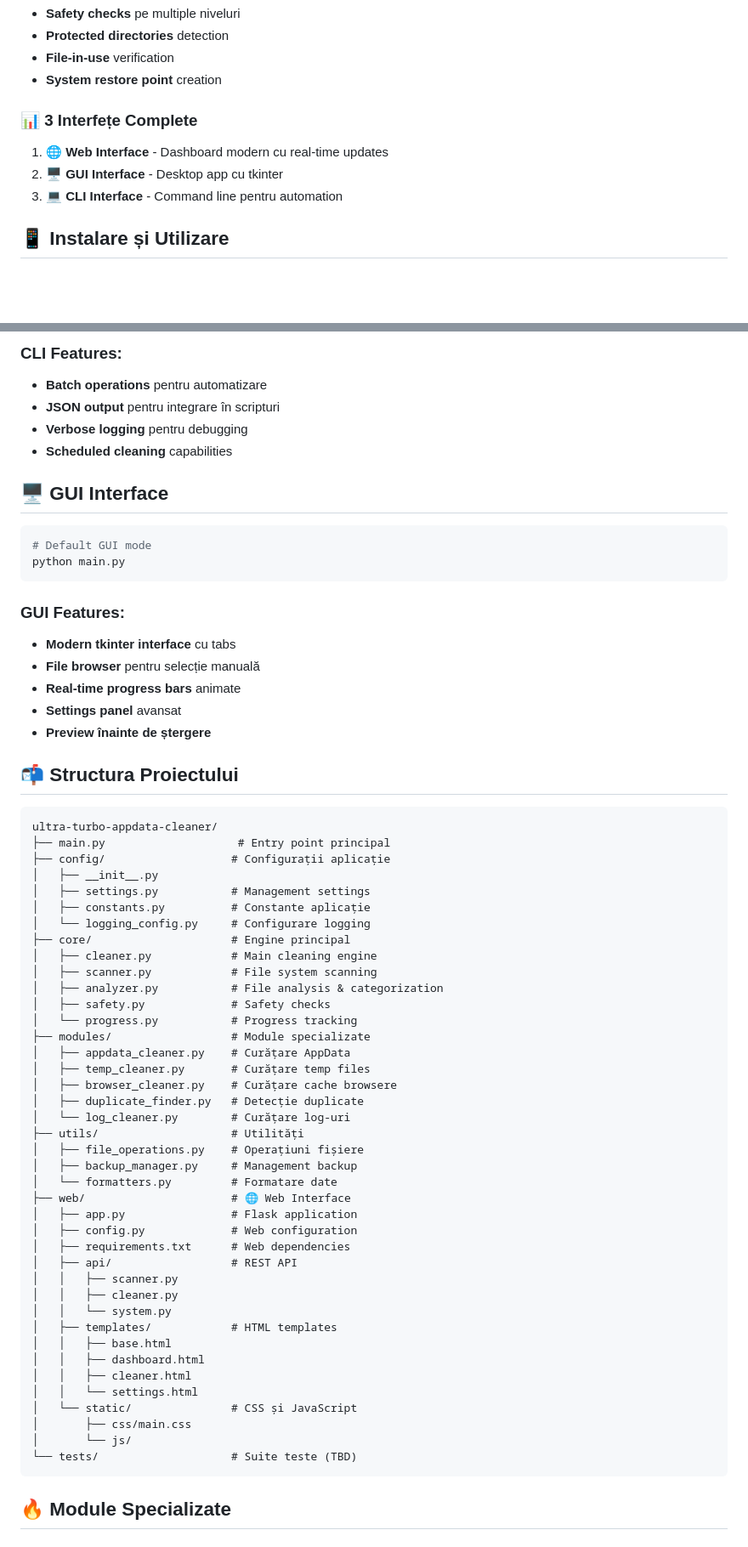
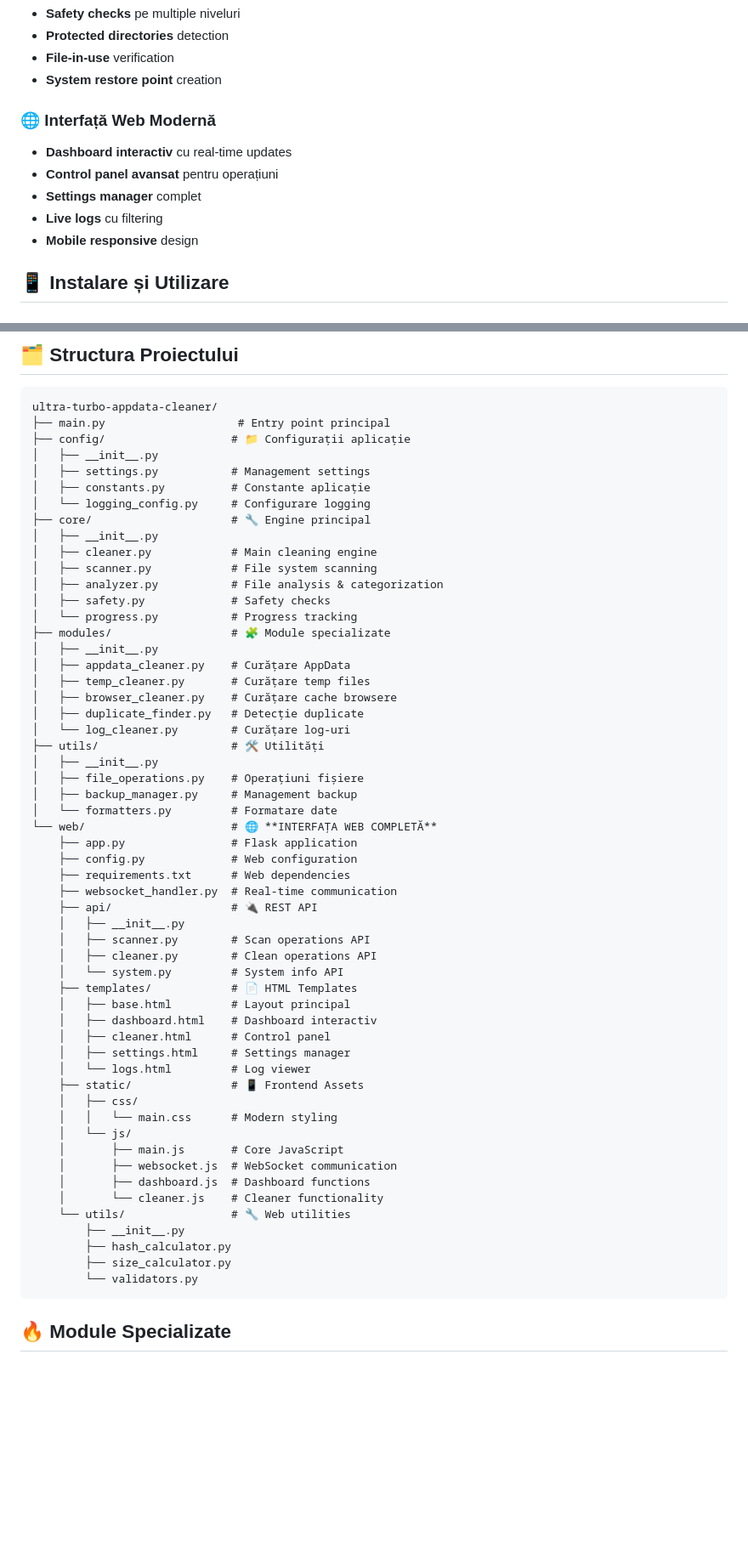
Before and after one commit to Gzeu/ultra-turbo-appdata-cleaner, a Markdown page: README.md, 2 parts joined by grey strips. Shown at 85% size. Rendered like a GitHub page; blank space fills up the shorter version.

````diff
--- a/README.md
+++ b/README.md
@@ -24,10 +26,12 @@ O soluție completă pentru curățarea eficientă a fișierelor temporare, cach
 - **File-in-use** verification
 - **System restore point** creation
 
-### 📊 **3 Interfețe Complete**
-1. **🌐 Web Interface** - Dashboard modern cu real-time updates
-2. **🖥️ GUI Interface** - Desktop app cu tkinter
-3. **💻 CLI Interface** - Command line pentru automation
+### 🌐 **Interfață Web Modernă**
+- **Dashboard interactiv** cu real-time updates
+- **Control panel avansat** pentru operațiuni
+- **Settings manager** complet
+- **Live logs** cu filtering
+- **Mobile responsive** design
 
 ## 📱 Instalare și Utilizare
 
@@ -107,66 +119,61 @@ python main.py --cli --config /path/to/config.json
-### **CLI Features:**
-- **Batch operations** pentru automatizare
-- **JSON output** pentru integrare în scripturi
-- **Verbose logging** pentru debugging
-- **Scheduled cleaning** capabilities
-
-## 🖥️ **GUI Interface**
-
-```bash
-# Default GUI mode
-python main.py
-```
-
-### **GUI Features:**
-- **Modern tkinter interface** cu tabs
-- **File browser** pentru selecție manuală
-- **Real-time progress bars** animate
-- **Settings panel** avansat
-- **Preview înainte de ștergere**
-
-## 📬 **Structura Proiectului**
+## 🗂️ **Structura Proiectului**
 
 ```
 ultra-turbo-appdata-cleaner/
 ├── main.py                    # Entry point principal
-├── config/                   # Configurații aplicație
+├── config/                   # 📁 Configurații aplicație
 │   ├── __init__.py
 │   ├── settings.py           # Management settings
 │   ├── constants.py          # Constante aplicație
 │   └── logging_config.py     # Configurare logging
-├── core/                     # Engine principal
+├── core/                     # 🔧 Engine principal
+│   ├── __init__.py
 │   ├── cleaner.py            # Main cleaning engine
 │   ├── scanner.py            # File system scanning
 │   ├── analyzer.py           # File analysis & categorization
 │   ├── safety.py             # Safety checks
 │   └── progress.py           # Progress tracking
-├── modules/                  # Module specializate
+├── modules/                  # 🧩 Module specializate
+│   ├── __init__.py
 │   ├── appdata_cleaner.py    # Curățare AppData
 │   ├── temp_cleaner.py       # Curățare temp files
 │   ├── browser_cleaner.py    # Curățare cache browsere
 │   ├── duplicate_finder.py   # Detecție duplicate
 │   └── log_cleaner.py        # Curățare log-uri
-├── utils/                    # Utilități
+├── utils/                    # 🛠️ Utilități
+│   ├── __init__.py
 │   ├── file_operations.py    # Operațiuni fișiere
 │   ├── backup_manager.py     # Management backup
 │   └── formatters.py         # Formatare date
-├── web/                      # 🌐 Web Interface
-│   ├── app.py                # Flask application
-│   ├── config.py             # Web configuration
-│   ├── requirements.txt      # Web dependencies
-│   ├── api/                  # REST API
-│   │   ├── scanner.py
-│   │   ├── cleaner.py
-│   │   └── system.py
-│   ├── templates/            # HTML templates
-│   │   ├── base.html
-│   │   ├── dashboard.html
-│   │   ├── cleaner.html
-│   │   └── settings.html
-│   └── static/               # CSS și JavaScript
-│       ├── css/main.css
-│       └── js/
-└── tests/                    # Suite teste (TBD)
+└── web/                      # 🌐 **INTERFAȚA WEB COMPLETĂ**
+    ├── app.py                # Flask application
+    ├── config.py             # Web configuration
+    ├── requirements.txt      # Web dependencies
+    ├── websocket_handler.py  # Real-time communication
+    ├── api/                  # 🔌 REST API
+    │   ├── __init__.py
+    │   ├── scanner.py        # Scan operations API
+    │   ├── cleaner.py        # Clean operations API
+    │   └── system.py         # System info API
+    ├── templates/            # 📄 HTML Templates
+    │   ├── base.html         # Layout principal
+    │   ├── dashboard.html    # Dashboard interactiv
+    │   ├── cleaner.html      # Control panel
+    │   ├── settings.html     # Settings manager
+    │   └── logs.html         # Log viewer
+    ├── static/               # 📱 Frontend Assets
+    │   ├── css/
+    │   │   └── main.css      # Modern styling
+    │   └── js/
+    │       ├── main.js       # Core JavaScript
+    │       ├── websocket.js  # WebSocket communication
+    │       ├── dashboard.js  # Dashboard functions
+    │       └── cleaner.js    # Cleaner functionality
+    └── utils/                # 🔧 Web utilities
+        ├── __init__.py
+        ├── hash_calculator.py
+        ├── size_calculator.py
+        └── validators.py
 ```
 
 ## 🔥 **Module Specializate**
````
Also changed, not shown: other parts of README.md (+92 -74 lines).
